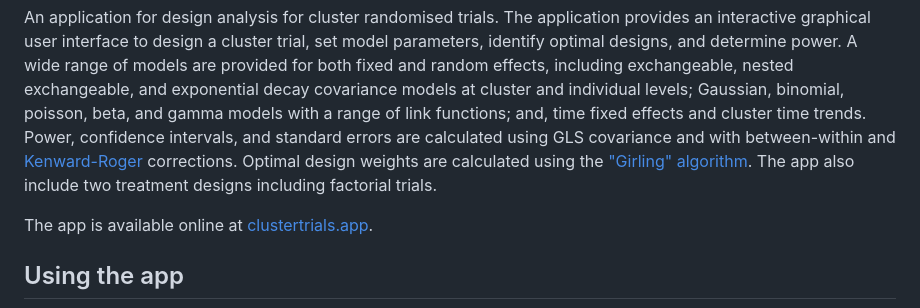
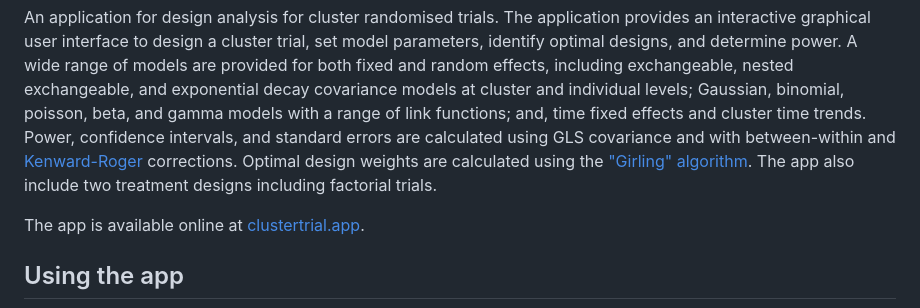
Before and after one commit to samuel-watson/ClusterApp, a Markdown page: README.md, the part around the change. Drawn GitHub-style.

```diff
--- a/README.md
+++ b/README.md
@@ -1,7 +1,7 @@
 # ClusterApp
 An application for design analysis for cluster randomised trials. The application provides an interactive graphical user interface to design a cluster trial, set model parameters, identify optimal designs, and determine power. A wide range of models are provided for both fixed and random effects, including exchangeable, nested exchangeable, and exponential decay covariance models at cluster and individual levels; Gaussian, binomial, poisson, beta, and gamma models with a range of link functions; and, time fixed effects and cluster time trends. Power, confidence intervals, and standard errors are calculated using GLS covariance and with between-within and [Kenward-Roger](https://doi.org/10.2307/2533558) corrections. Optimal design weights are calculated using the ["Girling" algorithm](https://doi.org/10.2307/2533558). The app also include two treatment designs including factorial trials.
 
-The app is available online at [clustertrials.app](https://www.clustertrial.app/).
+The app is available online at [clustertrial.app](https://www.clustertrial.app/).
 
 ## Using the app
 
```
